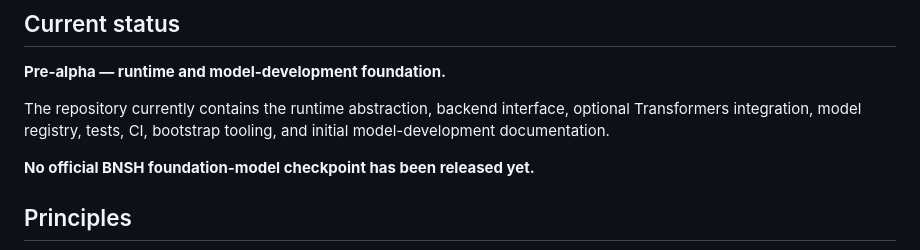
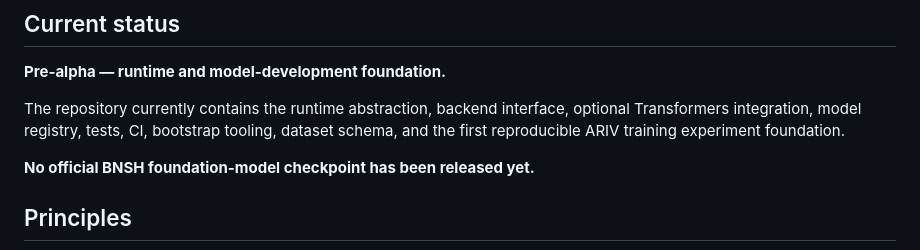
Before and after one commit to binesheb/bnsh-ai, a Markdown page: README.md, the part around the change. Rendered like a GitHub page.

Commit message:
docs: document ARIV training foundation

```diff
--- a/README.md
+++ b/README.md
@@ -112,7 +112,7 @@ Download / local inference / API / fine-tuning
 
 **Pre-alpha — runtime and model-development foundation.**
 
-The repository currently contains the runtime abstraction, backend interface, optional Transformers integration, model registry, tests, CI, bootstrap tooling, and initial model-development documentation.
+The repository currently contains the runtime abstraction, backend interface, optional Transformers integration, model registry, tests, CI, bootstrap tooling, dataset schema, and the first reproducible ARIV training experiment foundation.
 
 **No official BNSH foundation-model checkpoint has been released yet.**
 
```
